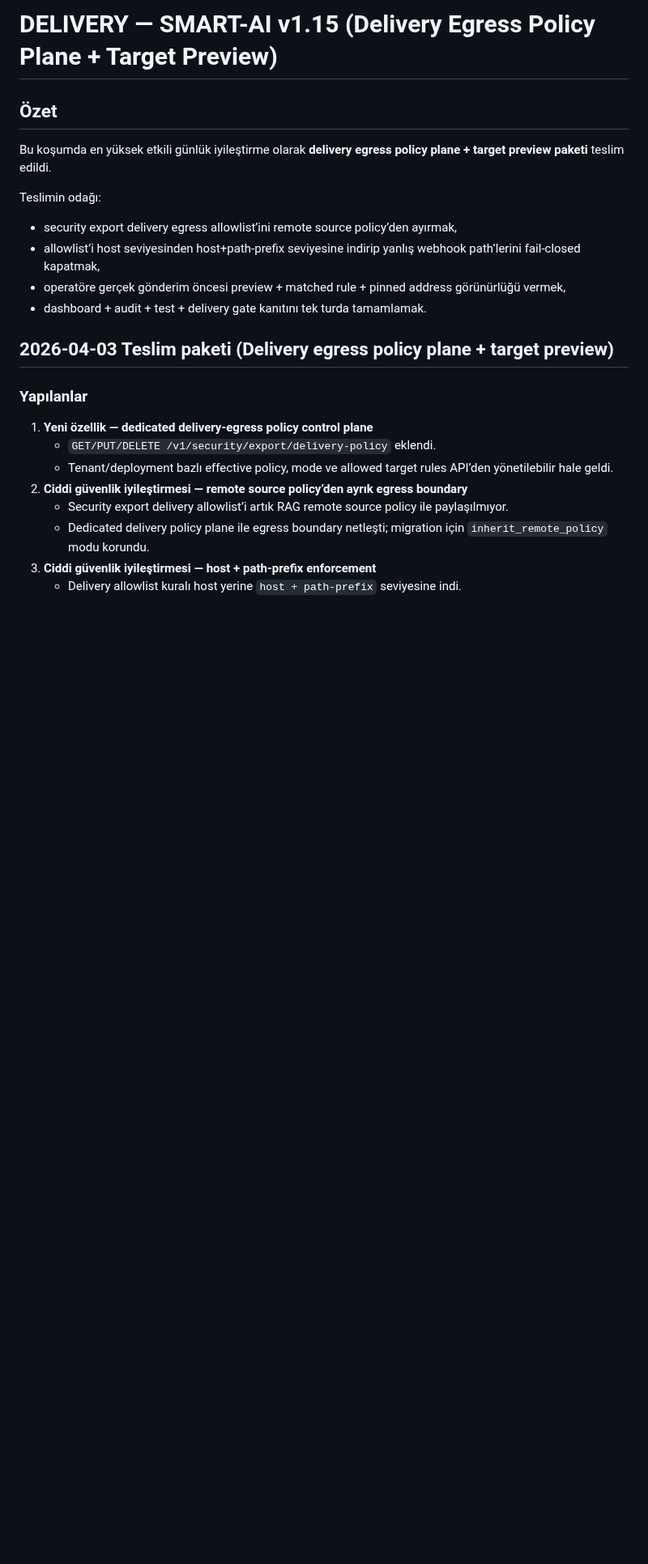
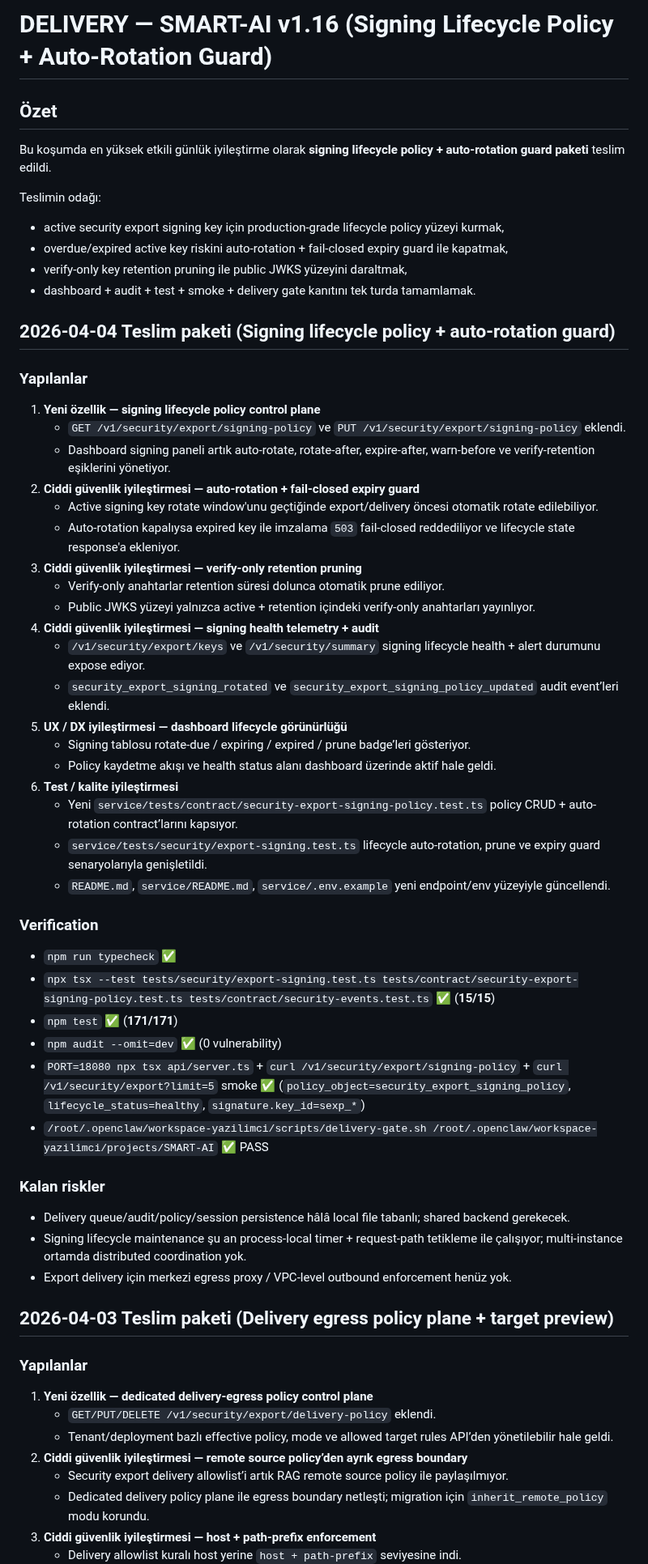
Before and after one commit to kadircicek34/SMART-AI, a Markdown page: delivery.md, the part around the change. Shown at 81% size. Rendered like a GitHub page; blank space fills up the shorter version.

Commit message:
docs(delivery): publish v1.16 delivery notes

```diff
--- a/delivery.md
+++ b/delivery.md
@@ -1,13 +1,48 @@
-# DELIVERY — SMART-AI v1.15 (Delivery Egress Policy Plane + Target Preview)
+# DELIVERY — SMART-AI v1.16 (Signing Lifecycle Policy + Auto-Rotation Guard)
 
 ## Özet
-Bu koşumda en yüksek etkili günlük iyileştirme olarak **delivery egress policy plane + target preview paketi** teslim edildi.
+Bu koşumda en yüksek etkili günlük iyileştirme olarak **signing lifecycle policy + auto-rotation guard paketi** teslim edildi.
 
 Teslimin odağı:
-- security export delivery egress allowlist’ini remote source policy’den ayırmak,
-- allowlist’i host seviyesinden host+path-prefix seviyesine indirip yanlış webhook path’lerini fail-closed kapatmak,
-- operatöre gerçek gönderim öncesi preview + matched rule + pinned address görünürlüğü vermek,
-- dashboard + audit + test + delivery gate kanıtını tek turda tamamlamak.
+- active security export signing key için production-grade lifecycle policy yüzeyi kurmak,
+- overdue/expired active key riskini auto-rotation + fail-closed expiry guard ile kapatmak,
+- verify-only key retention pruning ile public JWKS yüzeyini daraltmak,
+- dashboard + audit + test + smoke + delivery gate kanıtını tek turda tamamlamak.
+
+## 2026-04-04 Teslim paketi (Signing lifecycle policy + auto-rotation guard)
+### Yapılanlar
+1. **Yeni özellik — signing lifecycle policy control plane**
+   - `GET /v1/security/export/signing-policy` ve `PUT /v1/security/export/signing-policy` eklendi.
+   - Dashboard signing paneli artık auto-rotate, rotate-after, expire-after, warn-before ve verify-retention eşiklerini yönetiyor.
+2. **Ciddi güvenlik iyileştirmesi — auto-rotation + fail-closed expiry guard**
+   - Active signing key rotate window'unu geçtiğinde export/delivery öncesi otomatik rotate edilebiliyor.
+   - Auto-rotation kapalıysa expired key ile imzalama `503` fail-closed reddediliyor ve lifecycle state response'a ekleniyor.
+3. **Ciddi güvenlik iyileştirmesi — verify-only retention pruning**
+   - Verify-only anahtarlar retention süresi dolunca otomatik prune ediliyor.
+   - Public JWKS yüzeyi yalnızca active + retention içindeki verify-only anahtarları yayınlıyor.
+4. **Ciddi güvenlik iyileştirmesi — signing health telemetry + audit**
+   - `/v1/security/export/keys` ve `/v1/security/summary` signing lifecycle health + alert durumunu expose ediyor.
+   - `security_export_signing_rotated` ve `security_export_signing_policy_updated` audit event’leri eklendi.
+5. **UX / DX iyileştirmesi — dashboard lifecycle görünürlüğü**
+   - Signing tablosu rotate-due / expiring / expired / prune badge’leri gösteriyor.
+   - Policy kaydetme akışı ve health status alanı dashboard üzerinde aktif hale geldi.
+6. **Test / kalite iyileştirmesi**
+   - Yeni `service/tests/contract/security-export-signing-policy.test.ts` policy CRUD + auto-rotation contract’larını kapsıyor.
+   - `service/tests/security/export-signing.test.ts` lifecycle auto-rotation, prune ve expiry guard senaryolarıyla genişletildi.
+   - `README.md`, `service/README.md`, `service/.env.example` yeni endpoint/env yüzeyiyle güncellendi.
+
+### Verification
+- `npm run typecheck` ✅
+- `npx tsx --test tests/security/export-signing.test.ts tests/contract/security-export-signing-policy.test.ts tests/contract/security-events.test.ts` ✅ (**15/15**)
+- `npm test` ✅ (**171/171**)
+- `npm audit --omit=dev` ✅ (0 vulnerability)
+- `PORT=18080 npx tsx api/server.ts` + `curl /v1/security/export/signing-policy` + `curl /v1/security/export?limit=5` smoke ✅ (`policy_object=security_export_signing_policy`, `lifecycle_status=healthy`, `signature.key_id=sexp_*`)
+- `/root/.openclaw/workspace-yazilimci/scripts/delivery-gate.sh /root/.openclaw/workspace-yazilimci/projects/SMART-AI` ✅ PASS
+
+### Kalan riskler
+- Delivery queue/audit/policy/session persistence hâlâ local file tabanlı; shared backend gerekecek.
+- Signing lifecycle maintenance şu an process-local timer + request-path tetikleme ile çalışıyor; multi-instance ortamda distributed coordination yok.
+- Export delivery için merkezi egress proxy / VPC-level outbound enforcement henüz yok.
 
 ## 2026-04-03 Teslim paketi (Delivery egress policy plane + target preview)
 ### Yapılanlar
```
